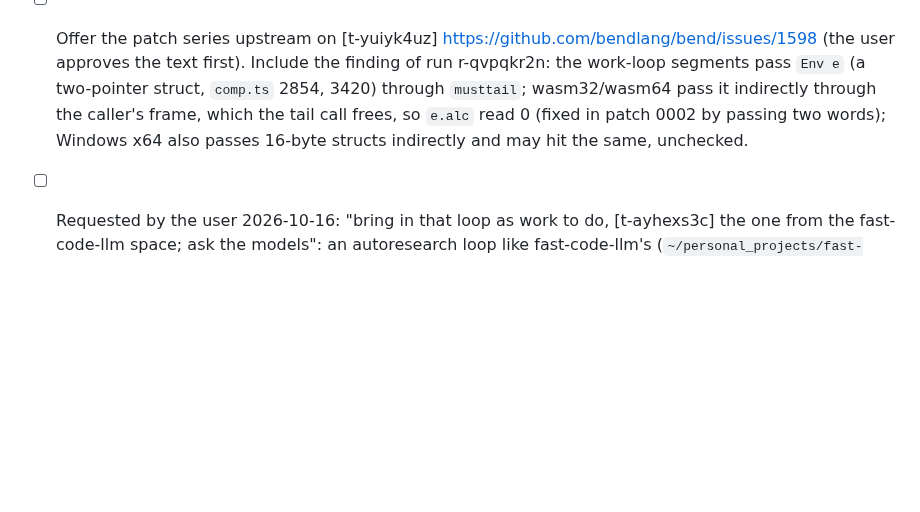
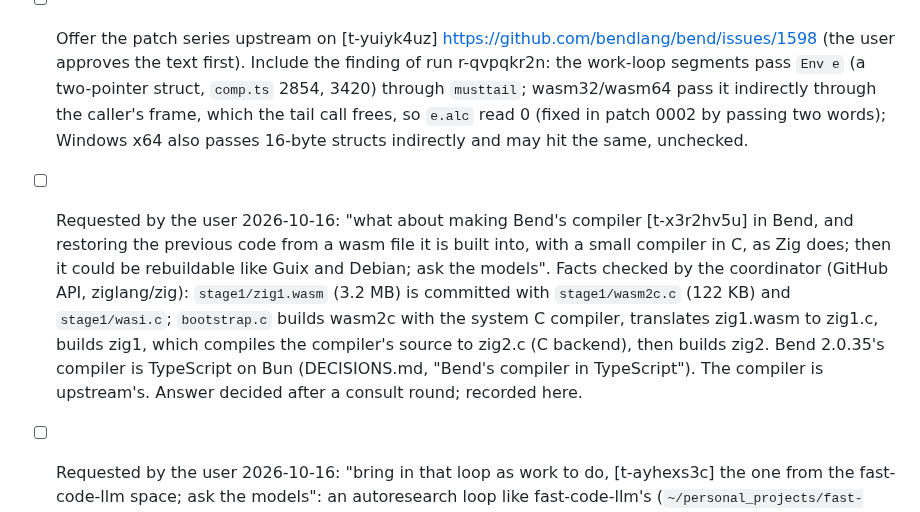
Before and after one commit to rofrol/bend-wasm, a Markdown page: TODO.md, the part around the change. Drawn GitHub-style; blank space fills up the shorter version.

Commit message:
TODO: queue the user's self-hosting and wasm bootstrap idea
Co-Authored-By: Claude Opus 5.5 <noreply@anthropic.com>
Claude-Session: https://claude.ai/code/session_01DMaL8udJeN4x6ZHHKrfhEz

```diff
--- a/TODO.md
+++ b/TODO.md
@@ -92,6 +92,18 @@ Plan and context: `docs/plan.md`.
   words); Windows x64 also passes 16-byte structs indirectly and may hit
   the same, unchecked.
 
+- [ ] Requested by the user 2026-10-16: "what about making Bend's compiler [t-x3r2hv5u]
+  in Bend, and restoring the previous code from a wasm file it is built
+  into, with a small compiler in C, as Zig does; then it could be
+  rebuildable like Guix and Debian; ask the models". Facts checked by the
+  coordinator (GitHub API, ziglang/zig): `stage1/zig1.wasm` (3.2 MB) is
+  committed with `stage1/wasm2c.c` (122 KB) and `stage1/wasi.c`;
+  `bootstrap.c` builds wasm2c with the system C compiler, translates
+  zig1.wasm to zig1.c, builds zig1, which compiles the compiler's source to
+  zig2.c (C backend), then builds zig2. Bend 2.0.35's compiler is
+  TypeScript on Bun (DECISIONS.md, "Bend's compiler in TypeScript"). The
+  compiler is upstream's. Answer decided after a consult round; recorded
+  here.
 - [ ] Requested by the user 2026-10-16: "bring in that loop as work to do, [t-ayhexs3c]
   the one from the fast-code-llm space; ask the models": an autoresearch
   loop like fast-code-llm's (`~/personal_projects/fast-code-llm/loop/`,
```
